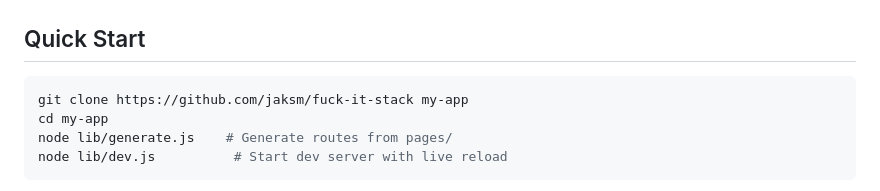
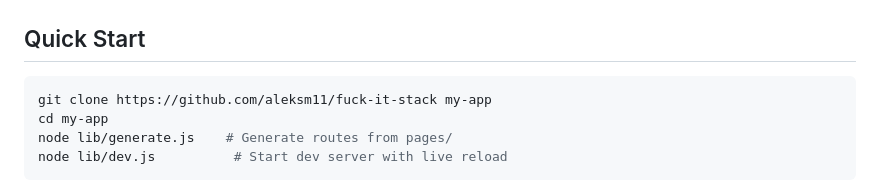
Before and after one commit to aleksm11/fuck-it-stack, a Markdown page: README.md, the part around one of its changes. GitHub-like rendering.

````diff
--- a/README.md
+++ b/README.md
@@ -16,7 +18,7 @@ Bundle size:     0 KB (it's just your code)
 ## Quick Start
 
 ```bash
-git clone https://github.com/jaksm/fuck-it-stack my-app
+git clone https://github.com/aleksm11/fuck-it-stack my-app
 cd my-app
 node lib/generate.js    # Generate routes from pages/
 node lib/dev.js          # Start dev server with live reload
````
Also changed, not shown: other parts of README.md (+2 -0 lines).
